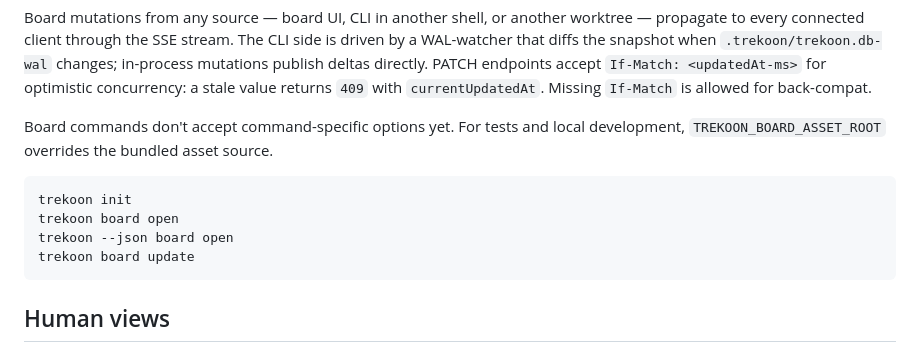
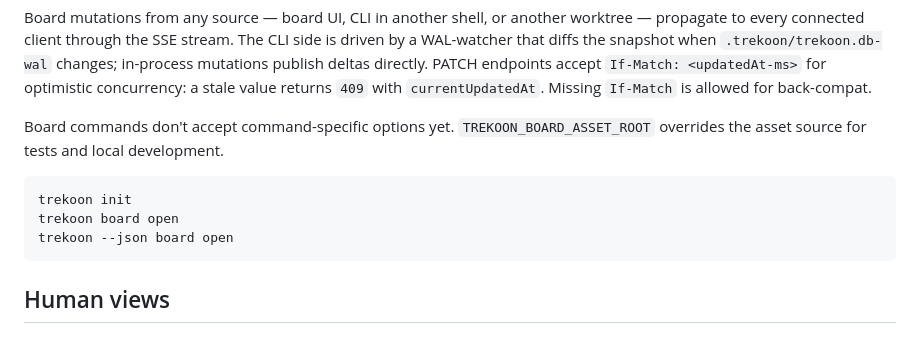
Before and after one commit to KristjanPikhof/Trekoon, a Markdown page: docs/commands.md, the part around the change. Rendered like a GitHub page.

Commit message:
Update command docs for board-installed assets
- Clarify command documentation for the board-installed-assets branch
- Keep docs aligned with the latest command behavior

````diff
--- a/docs/commands.md
+++ b/docs/commands.md
@@ -98,14 +98,13 @@ directly. PATCH endpoints accept `If-Match: <updatedAt-ms>` for optimistic
 concurrency: a stale value returns `409` with `currentUpdatedAt`. Missing
 `If-Match` is allowed for back-compat.
 
-Board commands don't accept command-specific options yet. For tests and local
-development, `TREKOON_BOARD_ASSET_ROOT` overrides the bundled asset source.
+Board commands don't accept command-specific options yet. `TREKOON_BOARD_ASSET_ROOT`
+overrides the asset source for tests and local development.
 
 ```bash
 trekoon init
 trekoon board open
 trekoon --json board open
-trekoon board update
 ```
 
 ## Human views
````
